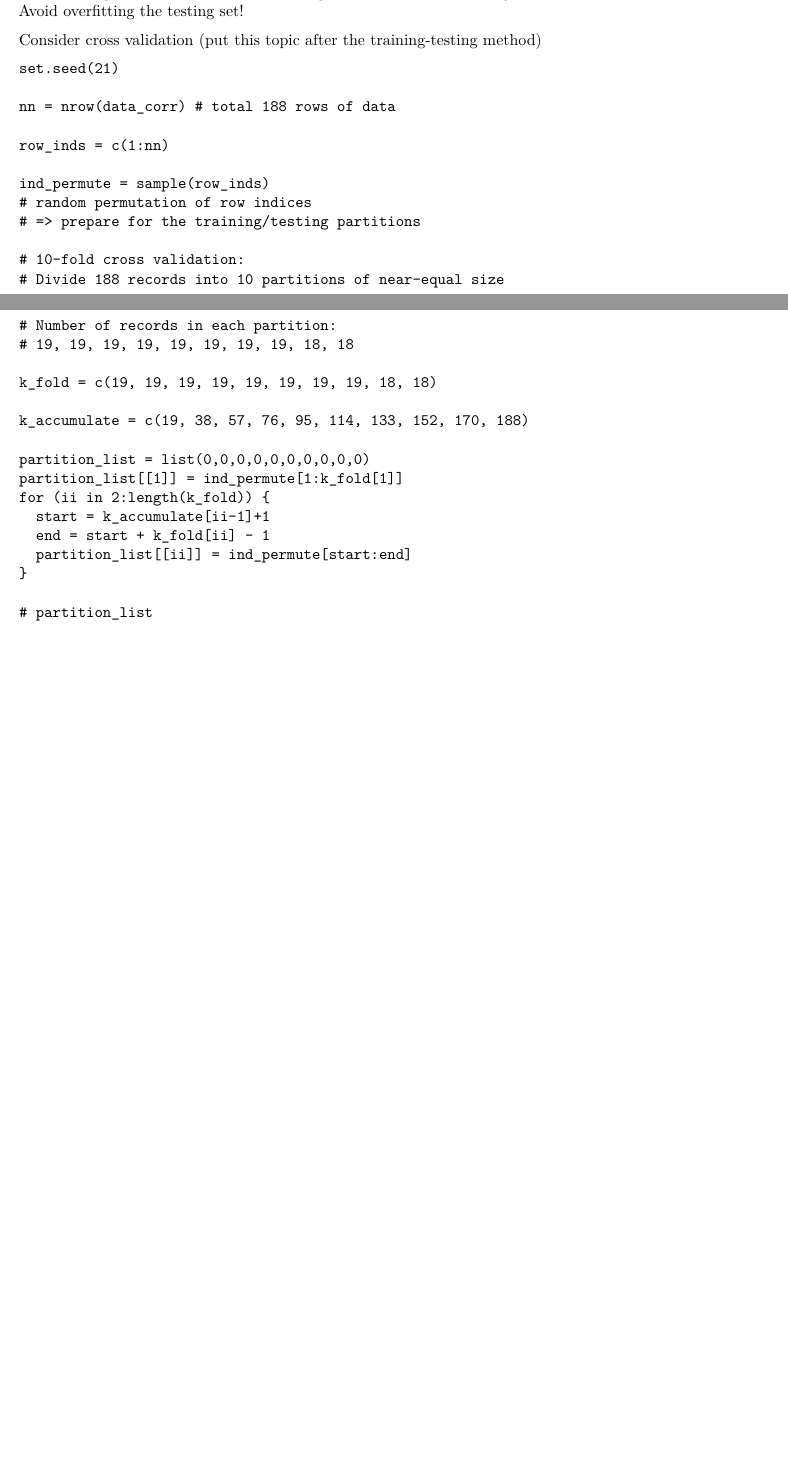
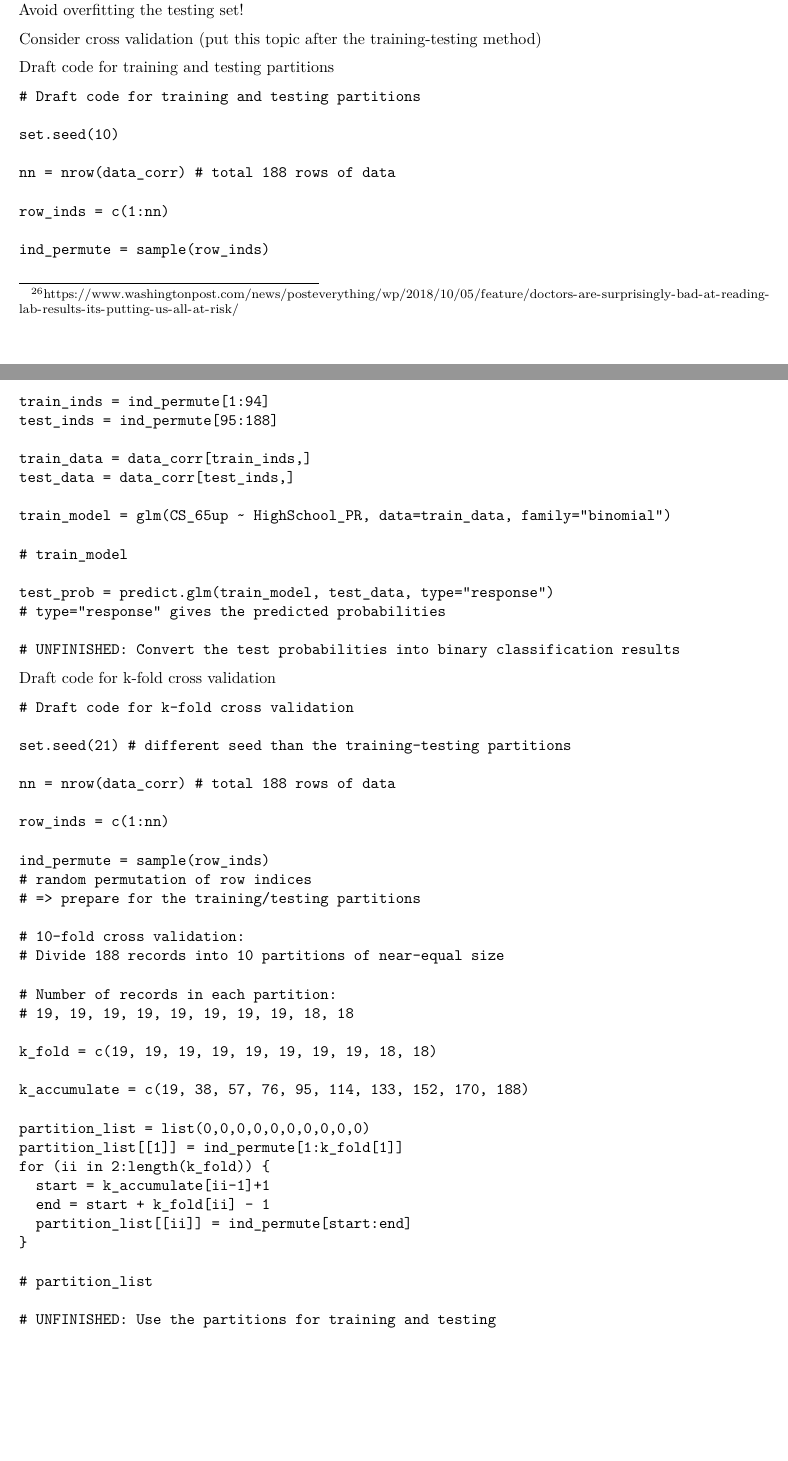
Before and after one commit to star1327p/Exam-Scores-PTT, an R Markdown document (PTT_Analysis_of_Test_Scores_Unfinished.Rmd): two parts of pages 30 and 31 of 32 before the commit and two parts of pages 30 and 31 of 33 after it, joined at a grey line, cut so that both start at the same text, the shorter picture padded with empty space. The pictures show the output file PTT_Analysis_of_Test_Scores_Unfinished.pdf that the author committed with the source.

Commit message:
drafted glm model for training and testing

````diff
--- a/PTT_Analysis_of_Test_Scores_Unfinished.Rmd
+++ b/PTT_Analysis_of_Test_Scores_Unfinished.Rmd
@@ -907,8 +907,42 @@ model = glm(CS_65up ~ HighSchool_PR, data=data_corr, family="binomial")
 print("This is a test.")
 ```
 
-```{out-of-sample-draft}
-set.seed(21)
+Draft code for training and testing partitions
+
+```{train-test-draft}
+# Draft code for training and testing partitions
+
+set.seed(10)
+
+nn = nrow(data_corr) # total 188 rows of data
+
+row_inds = c(1:nn)
+
+ind_permute = sample(row_inds)
+
+train_inds = ind_permute[1:94]
+test_inds = ind_permute[95:188]
+
+train_data = data_corr[train_inds,]
+test_data = data_corr[test_inds,]
+
+train_model = glm(CS_65up ~ HighSchool_PR, data=train_data, family="binomial")
+
+# train_model
+
+test_prob = predict.glm(train_model, test_data, type="response")
+# type="response" gives the predicted probabilities
+
+# UNFINISHED: Convert the test probabilities into binary classification results
+
+```
+
+Draft code for k-fold cross validation
+
+```{k-fold-draft}
+# Draft code for k-fold cross validation
+
+set.seed(21) # different seed than the training-testing partitions
 
 nn = nrow(data_corr) # total 188 rows of data
 
@@ -938,6 +972,7 @@ for (ii in 2:length(k_fold)) {
 
 # partition_list
 
+# UNFINISHED: Use the partitions for training and testing
 ```
 
 # Discussion and Conclusion
````
Also changed, not shown: PTT_Analysis_of_Test_Scores_Unfinished.pdf.
